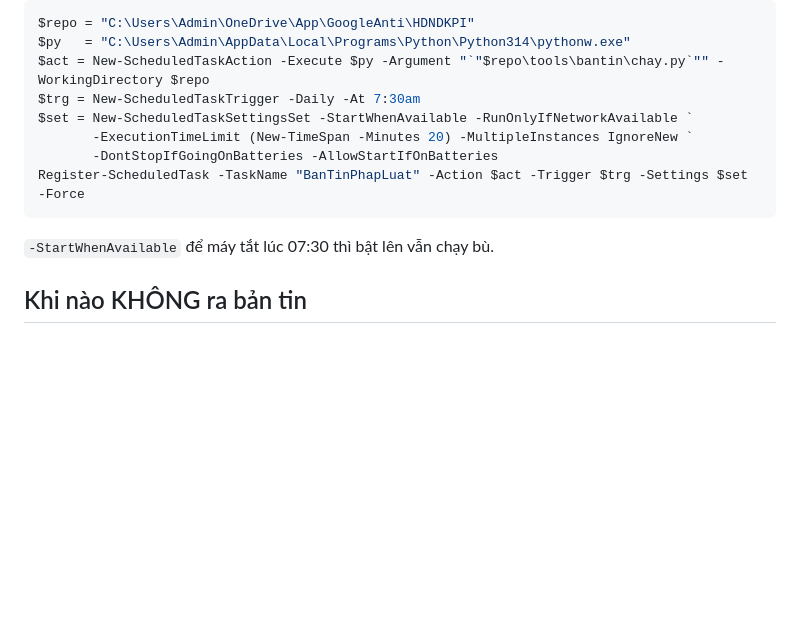
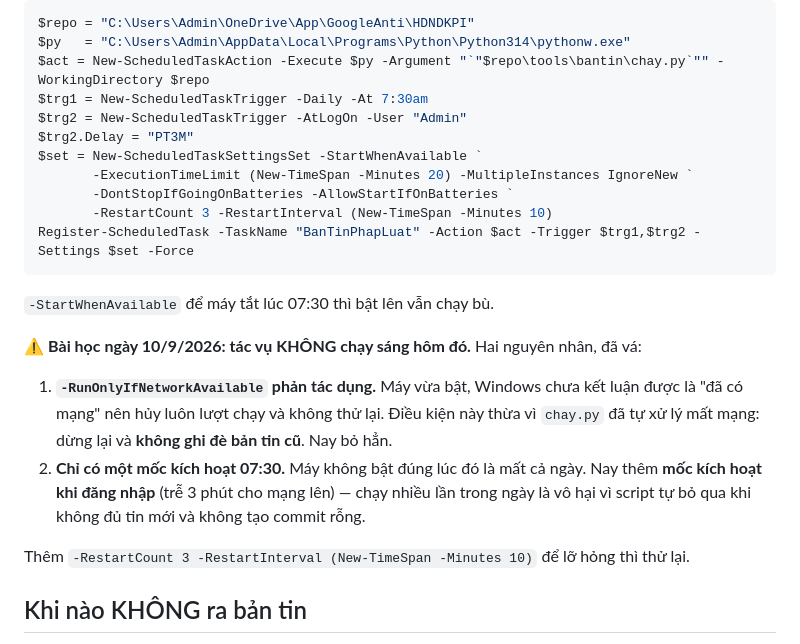
Before and after one commit to sonthkh-alt/hdndthkpi, a Markdown page: tools/bantin/README.md, the part around the change. Rendered like a GitHub page; blank space fills up the shorter version.

Commit message:
bantin: vá lịch chạy — sáng 10/9 tác vụ không chạy
Lần chạy gần nhất vẫn là 09/9, mốc kế tiếp nhảy thẳng sang 11/9: cả ngày 10/9
không có bản tin nào tự sinh ra.

Hai nguyên nhân, đã vá bằng cách đăng ký lại tác vụ:
- Bỏ -RunOnlyIfNetworkAvailable. Máy vừa bật, Windows chưa kết luận được là đã có
  mạng nên hủy luôn lượt chạy và không thử lại. Điều kiện này thừa vì chay.py đã
  tự xử lý mất mạng: dừng lại và KHÔNG ghi đè bản tin cũ.
- Thêm mốc kích hoạt KHI ĐĂNG NHẬP (trễ 3 phút cho mạng lên), bên cạnh mốc 07:30.
  Máy không bật đúng 07:30 là mất cả ngày. Chạy nhiều lần trong ngày vô hại vì
  script tự bỏ qua khi không đủ tin mới và không tạo commit rỗng.
- Thêm RestartCount 3 / RestartInterval 10 phút để lỡ hỏng thì thử lại.

Bản tin 10/9 đã chạy tay và lên trang thật.

Co-Authored-By: Claude Opus 5 <noreply@anthropic.com>

````diff
--- a/tools/bantin/README.md
+++ b/tools/bantin/README.md
@@ -68,14 +68,28 @@ thì xem `nhat-ky.log`. `LastTaskResult = 0` là chạy xong bình thường.
 $repo = "C:\Users\Admin\OneDrive\App\GoogleAnti\HDNDKPI"
 $py   = "C:\Users\Admin\AppData\Local\Programs\Python\Python314\pythonw.exe"
 $act = New-ScheduledTaskAction -Execute $py -Argument "`"$repo\tools\bantin\chay.py`"" -WorkingDirectory $repo
-$trg = New-ScheduledTaskTrigger -Daily -At 7:30am
-$set = New-ScheduledTaskSettingsSet -StartWhenAvailable -RunOnlyIfNetworkAvailable `
+$trg1 = New-ScheduledTaskTrigger -Daily -At 7:30am
+$trg2 = New-ScheduledTaskTrigger -AtLogOn -User "Admin"
+$trg2.Delay = "PT3M"
+$set = New-ScheduledTaskSettingsSet -StartWhenAvailable `
        -ExecutionTimeLimit (New-TimeSpan -Minutes 20) -MultipleInstances IgnoreNew `
-       -DontStopIfGoingOnBatteries -AllowStartIfOnBatteries
-Register-ScheduledTask -TaskName "BanTinPhapLuat" -Action $act -Trigger $trg -Settings $set -Force
+       -DontStopIfGoingOnBatteries -AllowStartIfOnBatteries `
+       -RestartCount 3 -RestartInterval (New-TimeSpan -Minutes 10)
+Register-ScheduledTask -TaskName "BanTinPhapLuat" -Action $act -Trigger $trg1,$trg2 -Settings $set -Force
 ```
 
 `-StartWhenAvailable` để máy tắt lúc 07:30 thì bật lên vẫn chạy bù.
+
+⚠️ **Bài học ngày 10/9/2026: tác vụ KHÔNG chạy sáng hôm đó.** Hai nguyên nhân, đã vá:
+
+1. **`-RunOnlyIfNetworkAvailable` phản tác dụng.** Máy vừa bật, Windows chưa kết luận
+   được là "đã có mạng" nên hủy luôn lượt chạy và không thử lại. Điều kiện này thừa vì
+   `chay.py` đã tự xử lý mất mạng: dừng lại và **không ghi đè bản tin cũ**. Nay bỏ hẳn.
+2. **Chỉ có một mốc kích hoạt 07:30.** Máy không bật đúng lúc đó là mất cả ngày.
+   Nay thêm **mốc kích hoạt khi đăng nhập** (trễ 3 phút cho mạng lên) — chạy nhiều lần
+   trong ngày là vô hại vì script tự bỏ qua khi không đủ tin mới và không tạo commit rỗng.
+
+Thêm `-RestartCount 3 -RestartInterval (New-TimeSpan -Minutes 10)` để lỡ hỏng thì thử lại.
 
 ## Khi nào KHÔNG ra bản tin
 
````
